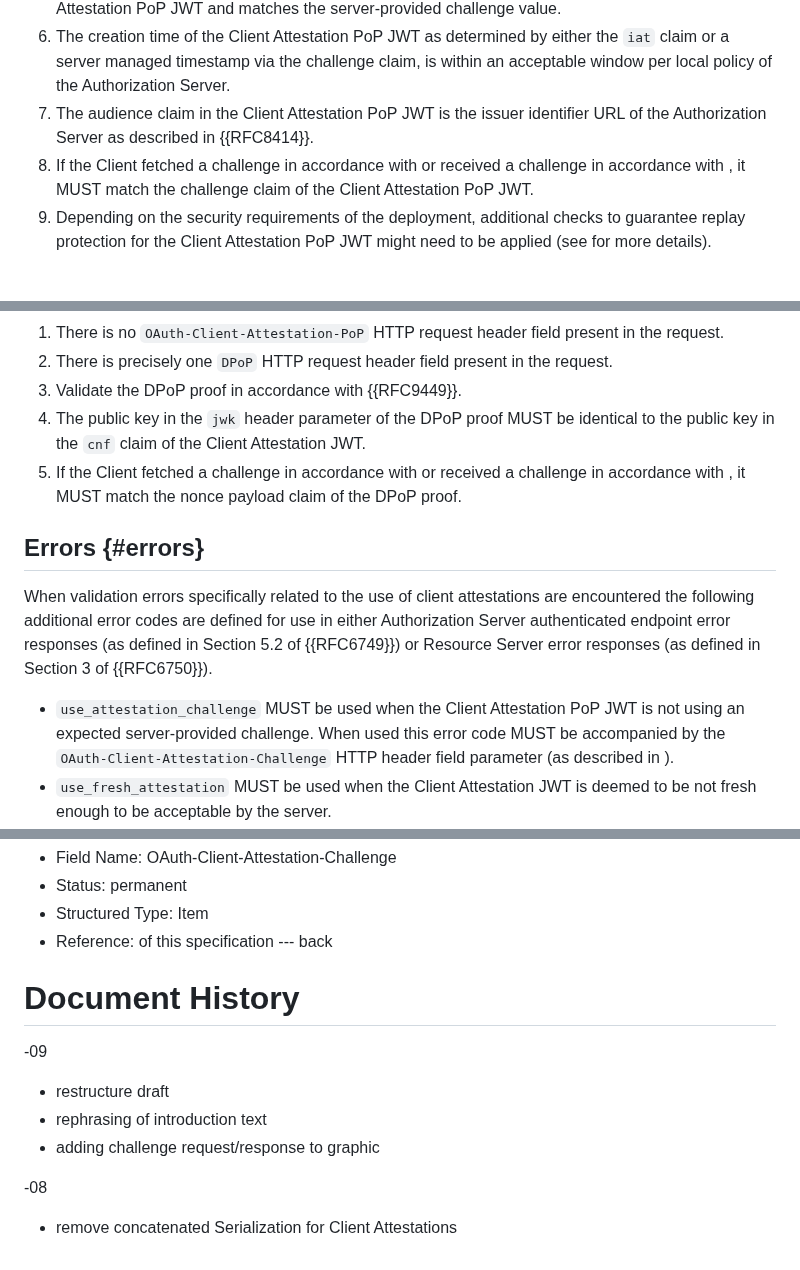
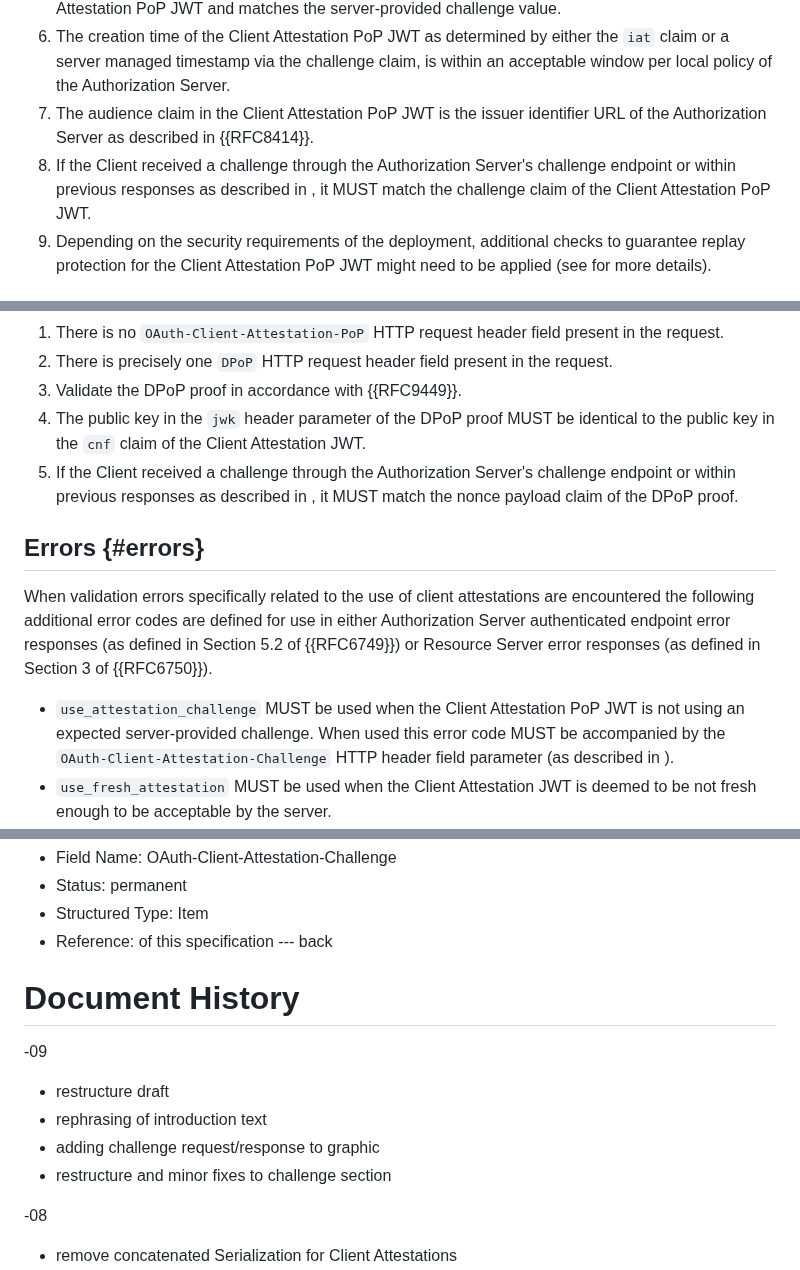
Before and after one commit to oauth-wg/draft-ietf-oauth-attestation-based-client-auth, a Markdown page: draft-ietf-oauth-attestation-based-client-auth.md, 3 parts joined by grey strips. Drawn GitHub-style.

```diff
--- a/draft-ietf-oauth-attestation-based-client-auth.md
+++ b/draft-ietf-oauth-attestation-based-client-auth.md
@@ -434,7 +434,7 @@ To validate a Client Attestation PoP, the receiving server MUST ensure the follo
 1. If the server provided a challenge value to the client, the `challenge` claim is present in the Client Attestation PoP JWT and matches the server-provided challenge value.
 1. The creation time of the Client Attestation PoP JWT as determined by either the `iat` claim or a server managed timestamp via the challenge claim, is within an acceptable window per local policy of the Authorization Server.
 1. The audience claim in the Client Attestation PoP JWT is the issuer identifier URL of the Authorization Server as described in {{RFC8414}}.
-1. If the Client fetched a challenge in accordance with [](#challenge-retrieval) or received a challenge in accordance with [](#challenge-header), it MUST match the challenge claim of the Client Attestation PoP JWT.
+1. If the Client received a challenge through the Authorization Server's challenge endpoint or within previous responses as described in [](#challenges), it MUST match the challenge claim of the Client Attestation PoP JWT.
 1. Depending on the security requirements of the deployment, additional checks to guarantee replay protection for the Client Attestation PoP JWT might need to be applied (see [](#security-consideration-replay) for more details).
 
 ## DPoP Combined Mode {#verification-dpop-combined}
@@ -447,7 +447,7 @@ To validate a request using DPoP combined mode, the receiving server MUST perfor
 1. There is precisely one `DPoP` HTTP request header field present in the request.
 1. Validate the DPoP proof in accordance with {{RFC9449}}.
 1. The public key in the `jwk` header parameter of the DPoP proof MUST be identical to the public key in the `cnf` claim of the Client Attestation JWT.
-1. If the Client fetched a challenge in accordance with [](#challenge-retrieval) or received a challenge in accordance with [](#challenge-header), it MUST match the nonce payload claim of the DPoP proof.
+1. If the Client received a challenge through the Authorization Server's challenge endpoint or within previous responses as described in [](#challenges), it MUST match the nonce payload claim of the DPoP proof.
 
 ## Errors {#errors}
 
@@ -733,6 +733,7 @@ This section requests registration of the following scheme in the "Hypertext Tra
 * restructure draft
 * rephrasing of introduction text
 * adding challenge request/response to graphic
+* restructure and minor fixes to challenge section
 
 -08
 
```
Also changed, not shown: other parts of draft-ietf-oauth-attestation-based-client-auth.md (+11 -11 lines).
